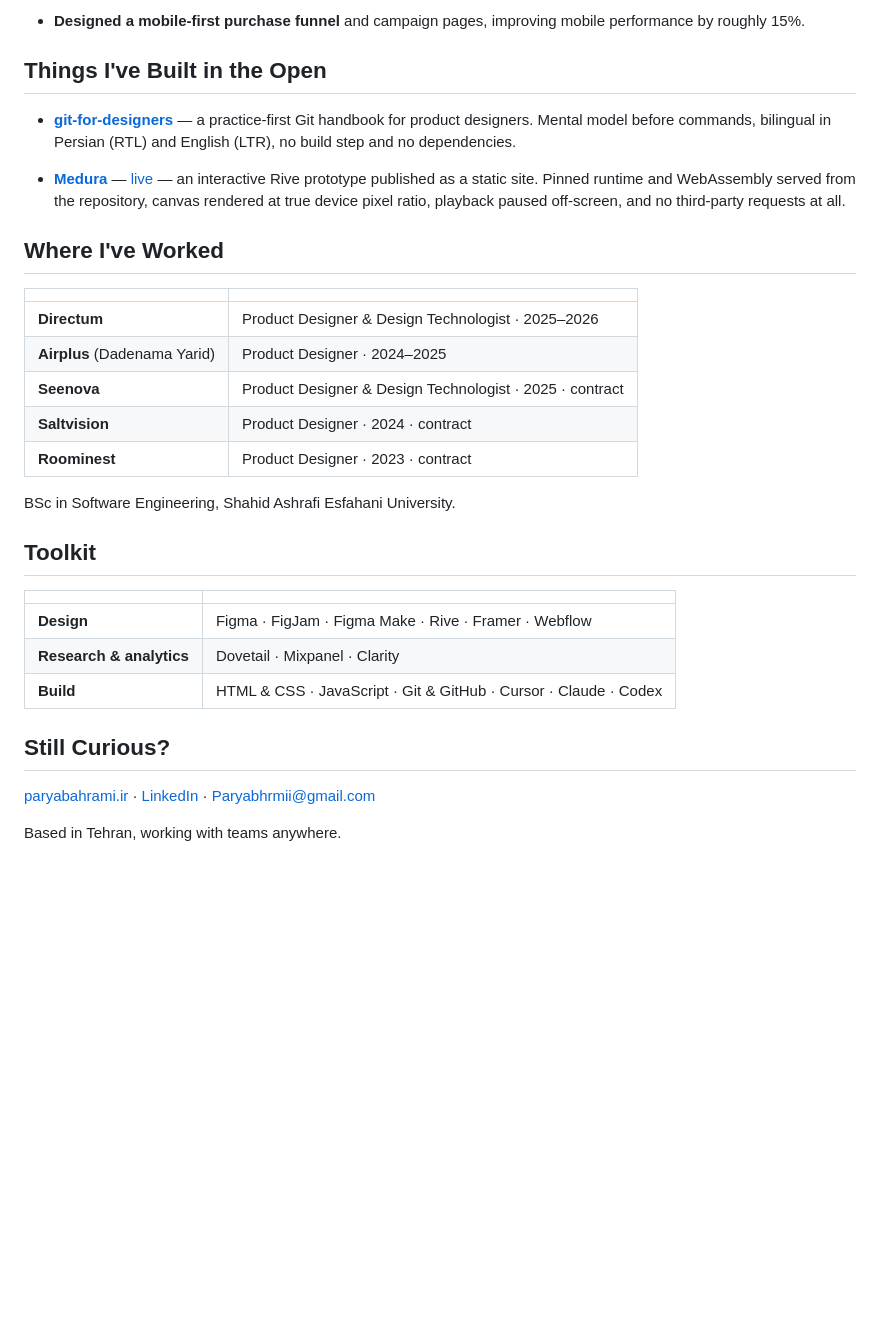
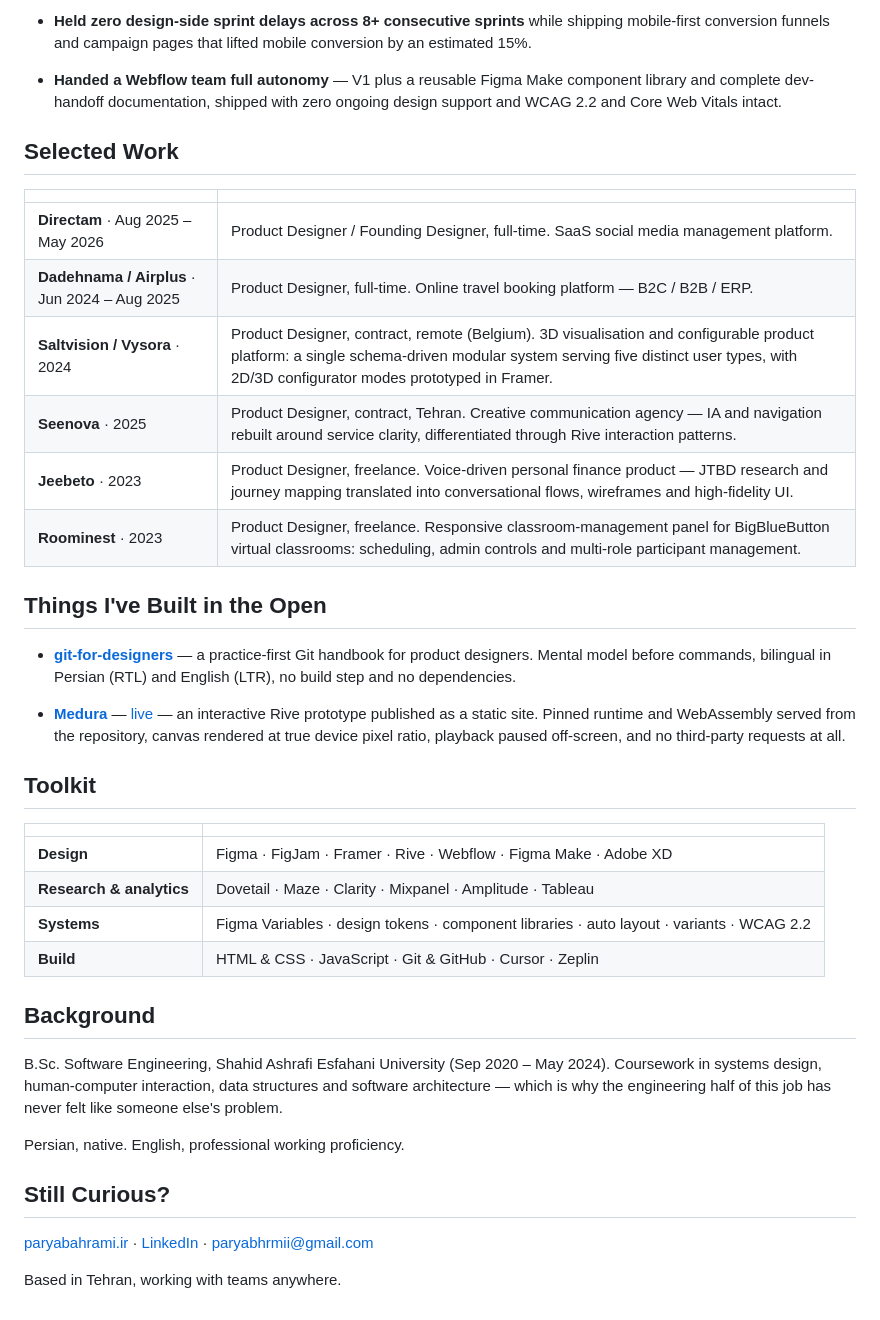
Before and after one commit to paryabhrmi/Medura, a Markdown page: profile/README.md, the part around one of its changes. Drawn GitHub-style; blank space fills up the shorter version.

```diff
--- a/profile/README.md
+++ b/profile/README.md
@@ -99,6 +101,22 @@ You can find more of my work at **[paryabahrami.ir](https://paryabahrami.ir)**.
 
-- **Designed a mobile-first purchase funnel** and campaign pages, improving
-  mobile performance by roughly 15%.
+- **Held zero design-side sprint delays across 8+ consecutive sprints** while
+  shipping mobile-first conversion funnels and campaign pages that lifted mobile
+  conversion by an estimated 15%.
+
+- **Handed a Webflow team full autonomy** — V1 plus a reusable Figma Make
+  component library and complete dev-handoff documentation, shipped with zero
+  ongoing design support and WCAG 2.2 and Core Web Vitals intact.
+
+## Selected Work
+
+| | |
+| --- | --- |
+| **Directam** · Aug 2025 – May 2026 | Product Designer / Founding Designer, full-time. SaaS social media management platform. |
+| **Dadehnama / Airplus** · Jun 2024 – Aug 2025 | Product Designer, full-time. Online travel booking platform — B2C / B2B / ERP. |
+| **Saltvision / Vysora** · 2024 | Product Designer, contract, remote (Belgium). 3D visualisation and configurable product platform: a single schema-driven modular system serving five distinct user types, with 2D/3D configurator modes prototyped in Framer. |
+| **Seenova** · 2025 | Product Designer, contract, Tehran. Creative communication agency — IA and navigation rebuilt around service clarity, differentiated through Rive interaction patterns. |
+| **Jeebeto** · 2023 | Product Designer, freelance. Voice-driven personal finance product — JTBD research and journey mapping translated into conversational flows, wireframes and high-fidelity UI. |
+| **Roominest** · 2023 | Product Designer, freelance. Responsive classroom-management panel for BigBlueButton virtual classrooms: scheduling, admin controls and multi-role participant management. |
 
 ## Things I've Built in the Open
 
@@ -113,30 +131,28 @@ You can find more of my work at **[paryabahrami.ir](https://paryabahrami.ir)**.
   repository, canvas rendered at true device pixel ratio, playback paused
   off-screen, and no third-party requests at all.
 
-## Where I've Worked
-
-| | |
-| --- | --- |
-| **Directum** | Product Designer & Design Technologist · 2025–2026 |
-| **Airplus** (Dadenama Yarid) | Product Designer · 2024–2025 |
-| **Seenova** | Product Designer & Design Technologist · 2025 · contract |
-| **Saltvision** | Product Designer · 2024 · contract |
-| **Roominest** | Product Designer · 2023 · contract |
-
-BSc in Software Engineering, Shahid Ashrafi Esfahani University.
-
 ## Toolkit
 
 | | |
 | --- | --- |
-| **Design** | Figma · FigJam · Figma Make · Rive · Framer · Webflow |
-| **Research & analytics** | Dovetail · Mixpanel · Clarity |
-| **Build** | HTML & CSS · JavaScript · Git & GitHub · Cursor · Claude · Codex |
+| **Design** | Figma · FigJam · Framer · Rive · Webflow · Figma Make · Adobe XD |
+| **Research & analytics** | Dovetail · Maze · Clarity · Mixpanel · Amplitude · Tableau |
+| **Systems** | Figma Variables · design tokens · component libraries · auto layout · variants · WCAG 2.2 |
+| **Build** | HTML & CSS · JavaScript · Git & GitHub · Cursor · Zeplin |
+
+## Background
+
+B.Sc. Software Engineering, Shahid Ashrafi Esfahani University (Sep 2020 – May 2024).
+Coursework in systems design, human-computer interaction, data structures and
+software architecture — which is why the engineering half of this job has never
+felt like someone else's problem.
+
+Persian, native. English, professional working proficiency.
 
 ## Still Curious?
 
 [paryabahrami.ir](https://paryabahrami.ir) ·
 [LinkedIn](https://linkedin.com/in/paryabhrmi) ·
-[Paryabhrmii@gmail.com](mailto:Paryabhrmii@gmail.com)
+[paryabhrmii@gmail.com](mailto:paryabhrmii@gmail.com)
 
 Based in Tehran, working with teams anywhere.
```
Also changed, not shown: other parts of profile/README.md (+70 -68 lines).
